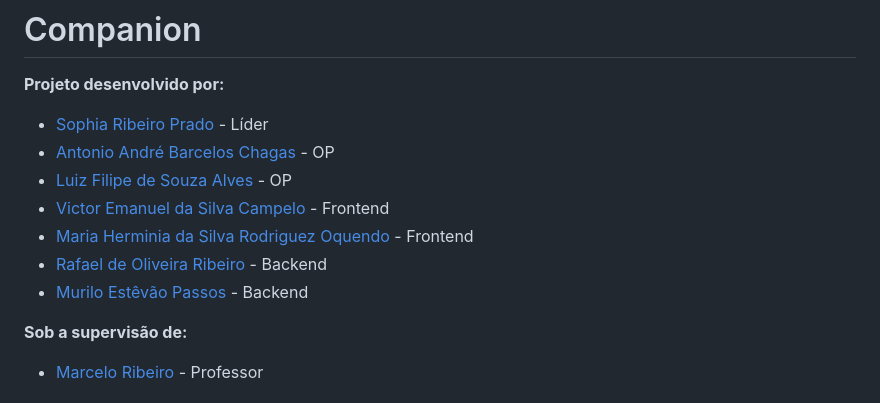
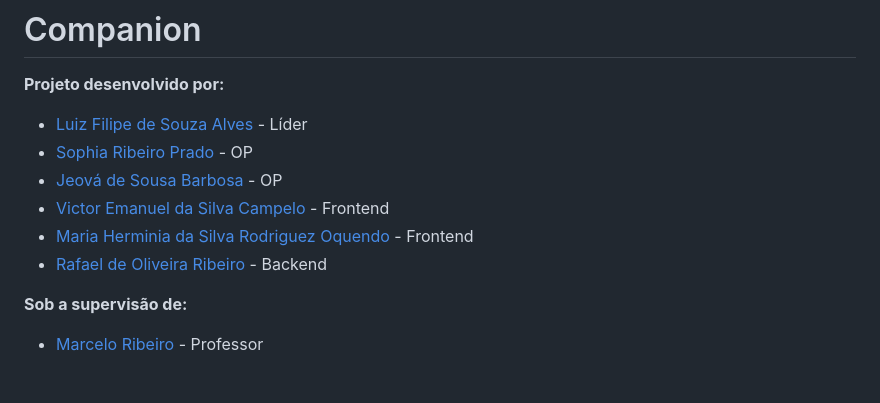
Before and after one commit to sophiaprado1/dwm-2023-2-companion, a Markdown page: README.md, the part around the change. GitHub-like rendering.

```diff
--- a/README.md
+++ b/README.md
@@ -1,13 +1,12 @@
 # Companion
 
 **Projeto desenvolvido por:**
-- [Sophia Ribeiro Prado](https://github.com/sophiaprado1) - Líder
-- [Antonio André Barcelos Chagas](https://github.com/andrebarceloschagas) - OP
-- [Luiz Filipe de Souza Alves](https://github.com/LuFi-1227) - OP
+- [Luiz Filipe de Souza Alves](https://github.com/LuFi-1227) - Líder
+- [Sophia Ribeiro Prado](https://github.com/sophiaprado1) - OP
+- [Jeová de Sousa Barbosa](https://github.com/jeovasb00) - OP
 - [Victor Emanuel da Silva Campelo](https://github.com/Victorcampelo14) - Frontend
 - [Maria Herminia da Silva Rodriguez Oquendo](https://github.com/offmatt) - Frontend
 - [Rafael de Oliveira Ribeiro](https://github.com/rafaeld74) - Backend
-- [Murilo Estêvão Passos](https://github.com/) - Backend
 
 **Sob a supervisão de:**
 - [Marcelo Ribeiro](https://github.com/ticblaster) - Professor
```
